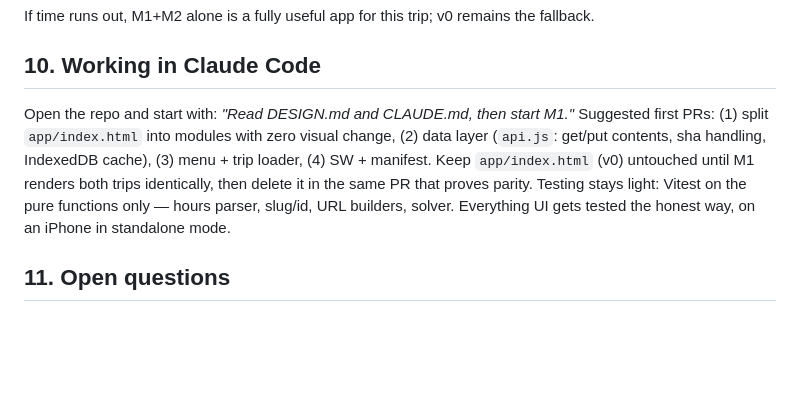
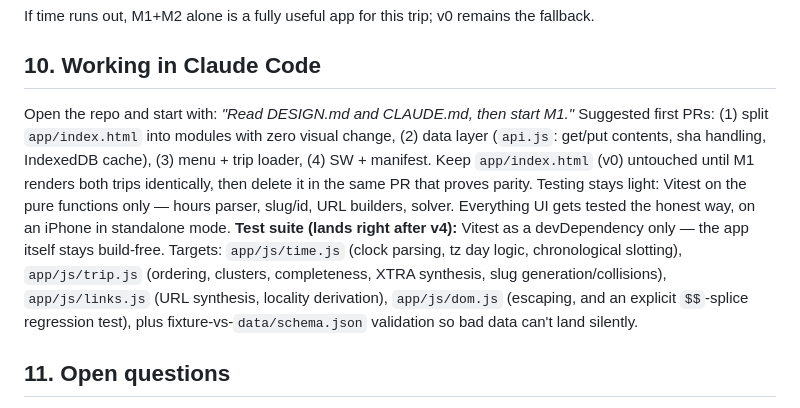
Before and after one commit to kshannon/wayfeather, a Markdown page: DESIGN.md, the part around one of its changes. Drawn GitHub-style; blank space fills up the shorter version.

```diff
--- a/DESIGN.md
+++ b/DESIGN.md
@@ -184,7 +184,7 @@ If time runs out, M1+M2 alone is a fully useful app for this trip; v0 remains th
 
 ## 10. Working in Claude Code
 
-Open the repo and start with: *"Read DESIGN.md and CLAUDE.md, then start M1."* Suggested first PRs: (1) split `app/index.html` into modules with zero visual change, (2) data layer (`api.js`: get/put contents, sha handling, IndexedDB cache), (3) menu + trip loader, (4) SW + manifest. Keep `app/index.html` (v0) untouched until M1 renders both trips identically, then delete it in the same PR that proves parity. Testing stays light: Vitest on the pure functions only — hours parser, slug/id, URL builders, solver. Everything UI gets tested the honest way, on an iPhone in standalone mode.
+Open the repo and start with: *"Read DESIGN.md and CLAUDE.md, then start M1."* Suggested first PRs: (1) split `app/index.html` into modules with zero visual change, (2) data layer (`api.js`: get/put contents, sha handling, IndexedDB cache), (3) menu + trip loader, (4) SW + manifest. Keep `app/index.html` (v0) untouched until M1 renders both trips identically, then delete it in the same PR that proves parity. Testing stays light: Vitest on the pure functions only — hours parser, slug/id, URL builders, solver. Everything UI gets tested the honest way, on an iPhone in standalone mode. **Test suite (lands right after v4):** Vitest as a devDependency only — the app itself stays build-free. Targets: `app/js/time.js` (clock parsing, tz day logic, chronological slotting), `app/js/trip.js` (ordering, clusters, completeness, XTRA synthesis, slug generation/collisions), `app/js/links.js` (URL synthesis, locality derivation), `app/js/dom.js` (escaping, and an explicit `$$`-splice regression test), plus fixture-vs-`data/schema.json` validation so bad data can't land silently.
 
 ## 11. Open questions
 
```
Also changed, not shown: other parts of DESIGN.md (+1 -1 lines).
